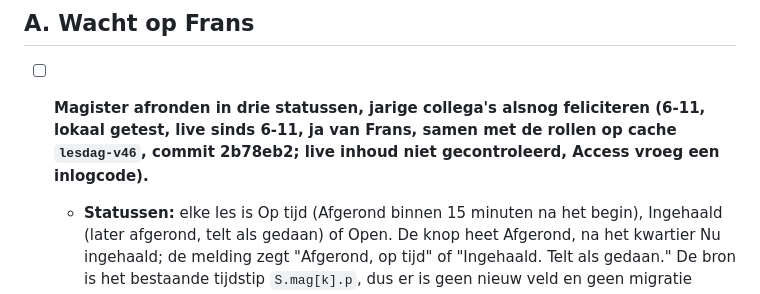
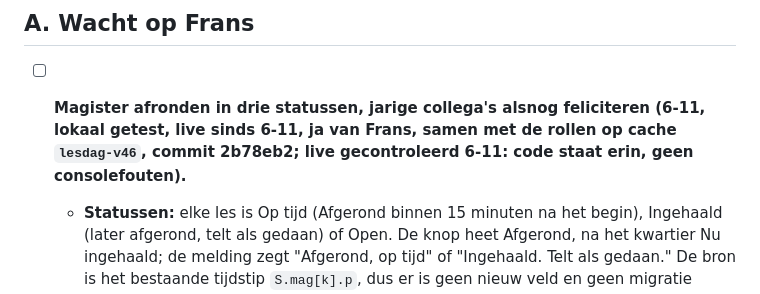
Before and after one commit to fnieuwenhuyzen-rgb/dashboard-docent, a Markdown page: OPEN-PUNTEN.md, the part around the change. Drawn GitHub-style.

Commit message:
OPEN-PUNTEN: Magister-statussen en alsnog feliciteren live gecontroleerd
Co-Authored-By: Claude Opus 5.5 <noreply@anthropic.com>

```diff
--- a/OPEN-PUNTEN.md
+++ b/OPEN-PUNTEN.md
@@ -4,7 +4,7 @@ Bijgewerkt: 4 november 2026 (beslisblad van Frans verwerkt, achterhaalde punten
 
 ## A. Wacht op Frans
 
-- [ ] **Magister afronden in drie statussen, jarige collega's alsnog feliciteren (6-11, lokaal getest, live sinds 6-11, ja van Frans, samen met de rollen op cache `lesdag-v46`, commit 2b78eb2; live inhoud niet gecontroleerd, Access vroeg een inlogcode).**
+- [ ] **Magister afronden in drie statussen, jarige collega's alsnog feliciteren (6-11, lokaal getest, live sinds 6-11, ja van Frans, samen met de rollen op cache `lesdag-v46`, commit 2b78eb2; live gecontroleerd 6-11: code staat erin, geen consolefouten).**
   - **Statussen:** elke les is Op tijd (Afgerond binnen 15 minuten na het begin), Ingehaald (later afgerond, telt als gedaan) of Open. De knop heet Afgerond, na het kwartier Nu ingehaald; de melding zegt "Afgerond, op tijd" of "Ingehaald. Telt als gedaan." De bron is het bestaande tijdstip `S.mag[k].p`, dus er is geen nieuw veld en geen migratie (`magStatus`, `magLaat`, `OP_TIJD` in `app.js`). **Keuze Claude:** gaat mee met synchroniseren, zoals `S.mag` al deed (alleen tijdstippen, geen leerlinggegevens). Op de leskaart en in Nu: "Magister afronden"; in de lijsten "Presentie en afronden h4 van 10:30" (niet "Afronden", dat staat al voor gegeven/deels). Open lessen staan bij Dag afsluiten, in Nog open en in het kompas met Nu ingehaald.
   - **Weekterugblik** (`magWeekZin`): één grijze regel onder Dag afsluiten en onderaan het kompas, bijvoorbeeld "Magister deze week: 14 van 18 op tijd, 4 ingehaald." Geen reeksen. Een les telt pas mee als hij afgerond is of zijn kwartier voorbij is. Let op: regel 9 van `handboek/nu-zinnen.md` zegt "geen scores of tellers"; de regel staat daarom niet in de zin bovenaan Nu.
   - **Afbouwen** (`magHerinnering`, ook in `handboek/nu-zinnen.md`): licht als de twee laatste afgelopen weken met minstens 4 lessen elk 90% of meer op tijd waren én deze week hoogstens één les niet op tijd is; anders vol. Vol = de kaart Magister afronden staat het eerste kwartier voorop en na het kwartier één tril. Licht = de les staat voorop met Magister afronden als regel in de kaart, de zin zegt "De absenten staan nog open.", geen tril. Bij licht zegt de weekregel "De herinnering staat op licht."
```
